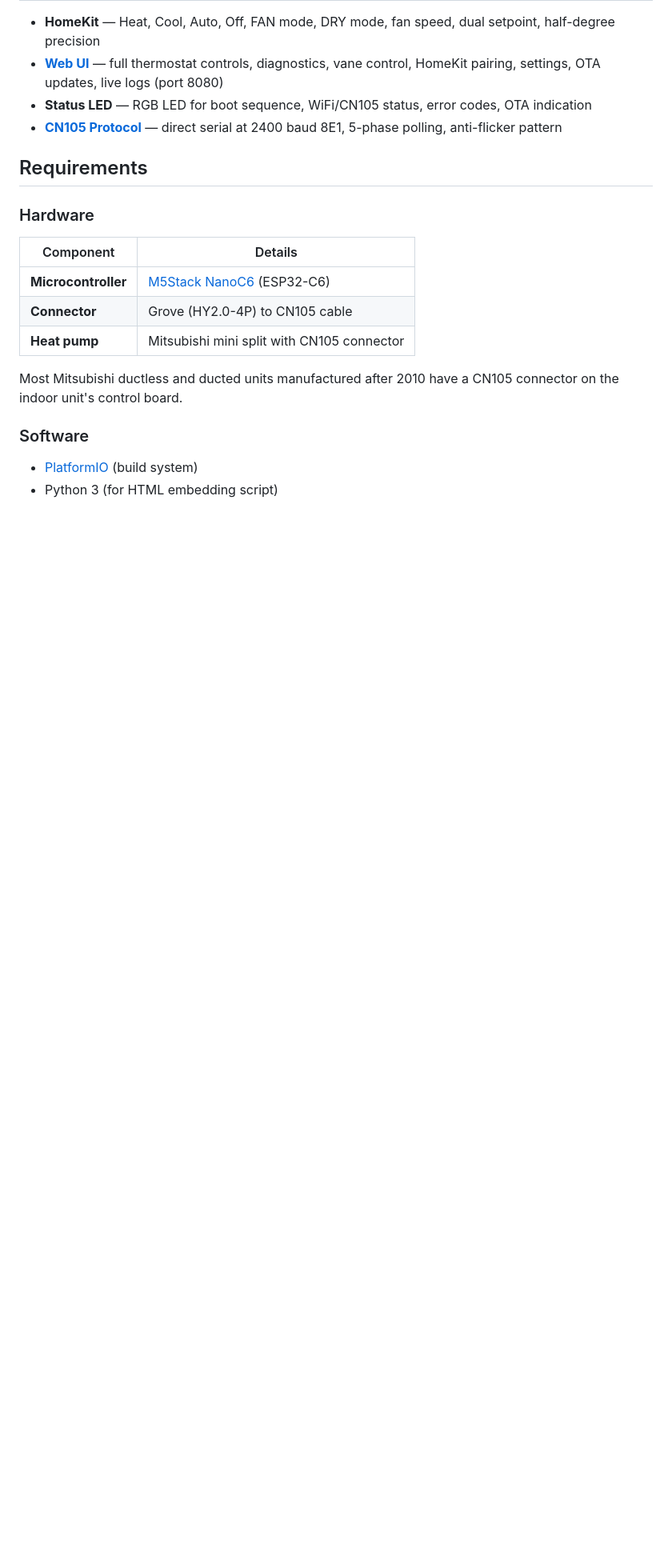
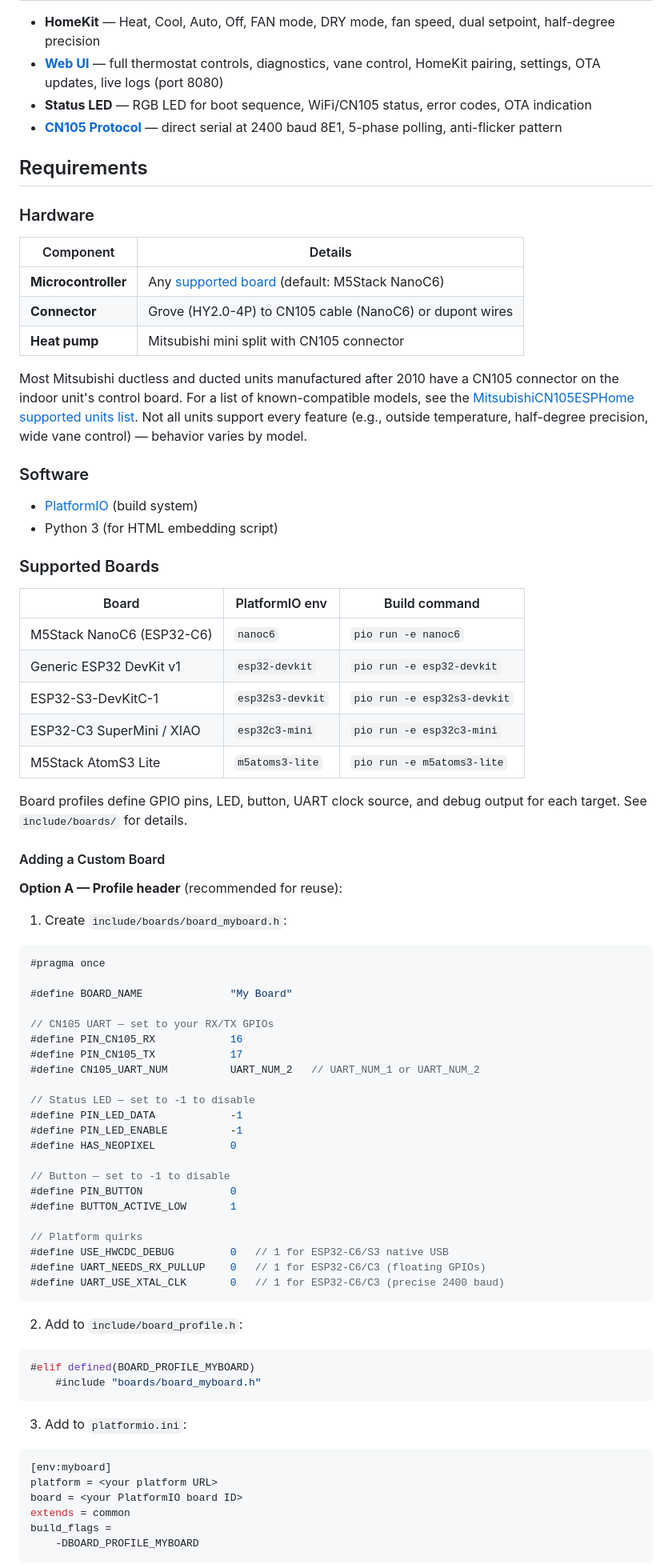
Before and after one commit to akifbayram/mitsubishi-cn105-homekit, a Markdown page: README.md, the part around one of its changes. Shown at 80% size. Drawn GitHub-style; blank space fills up the shorter version.

````diff
--- a/README.md
+++ b/README.md
@@ -20,13 +20,75 @@ Built for the [M5Stack NanoC6](https://shop.m5stack.com/products/m5stack-nanoc6-
 
 | Component | Details |
 |-----------|---------|
-| **Microcontroller** | [M5Stack NanoC6](https://shop.m5stack.com/products/m5stack-nanoc6-dev-kit) (ESP32-C6) |
-| **Connector** | Grove (HY2.0-4P) to CN105 cable |
+| **Microcontroller** | Any [supported board](#supported-boards) (default: M5Stack NanoC6) |
+| **Connector** | Grove (HY2.0-4P) to CN105 cable (NanoC6) or dupont wires |
 | **Heat pump** | Mitsubishi mini split with CN105 connector |
 
-Most Mitsubishi ductless and ducted units manufactured after 2010 have a CN105 connector on the indoor unit's control board.
+Most Mitsubishi ductless and ducted units manufactured after 2010 have a CN105 connector on the indoor unit's control board. For a list of known-compatible models, see the [MitsubishiCN105ESPHome supported units list](https://github.com/echavet/MitsubishiCN105ESPHome?tab=readme-ov-file#supported-mitsubishi-climate-units). Not all units support every feature (e.g., outside temperature, half-degree precision, wide vane control) — behavior varies by model.
 
 ### Software
 
 - [PlatformIO](https://platformio.org/) (build system)
 - Python 3 (for HTML embedding script)
+
+### Supported Boards
+
+| Board | PlatformIO env | Build command |
+|-------|---------------|---------------|
+| M5Stack NanoC6 (ESP32-C6) | `nanoc6` | `pio run -e nanoc6` |
+| Generic ESP32 DevKit v1 | `esp32-devkit` | `pio run -e esp32-devkit` |
+| ESP32-S3-DevKitC-1 | `esp32s3-devkit` | `pio run -e esp32s3-devkit` |
+| ESP32-C3 SuperMini / XIAO | `esp32c3-mini` | `pio run -e esp32c3-mini` |
+| M5Stack AtomS3 Lite | `m5atoms3-lite` | `pio run -e m5atoms3-lite` |
+
+Board profiles define GPIO pins, LED, button, UART clock source, and debug output for each target. See `include/boards/` for details.
+
+#### Adding a Custom Board
+
+**Option A — Profile header** (recommended for reuse):
+
+1. Create `include/boards/board_myboard.h`:
+
+```c
+#pragma once
+
+#define BOARD_NAME              "My Board"
+
+// CN105 UART — set to your RX/TX GPIOs
+#define PIN_CN105_RX            16
+#define PIN_CN105_TX            17
+#define CN105_UART_NUM          UART_NUM_2   // UART_NUM_1 or UART_NUM_2
+
+// Status LED — set to -1 to disable
+#define PIN_LED_DATA            -1
+#define PIN_LED_ENABLE          -1
+#define HAS_NEOPIXEL            0
+
+// Button — set to -1 to disable
+#define PIN_BUTTON              0
+#define BUTTON_ACTIVE_LOW       1
+
+// Platform quirks
+#define USE_HWCDC_DEBUG         0   // 1 for ESP32-C6/S3 native USB
+#define UART_NEEDS_RX_PULLUP    0   // 1 for ESP32-C6/C3 (floating GPIOs)
+#define UART_USE_XTAL_CLK       0   // 1 for ESP32-C6/C3 (precise 2400 baud)
+```
+
+2. Add to `include/board_profile.h`:
+
+```c
+#elif defined(BOARD_PROFILE_MYBOARD)
+    #include "boards/board_myboard.h"
+```
+
+3. Add to `platformio.ini`:
+
+```ini
+[env:myboard]
+platform = <your platform URL>
+board = <your PlatformIO board ID>
+extends = common
+build_flags =
+    -DBOARD_PROFILE_MYBOARD
+```
+
````
Also changed, not shown: other parts of README.md (+49 -10 lines).
